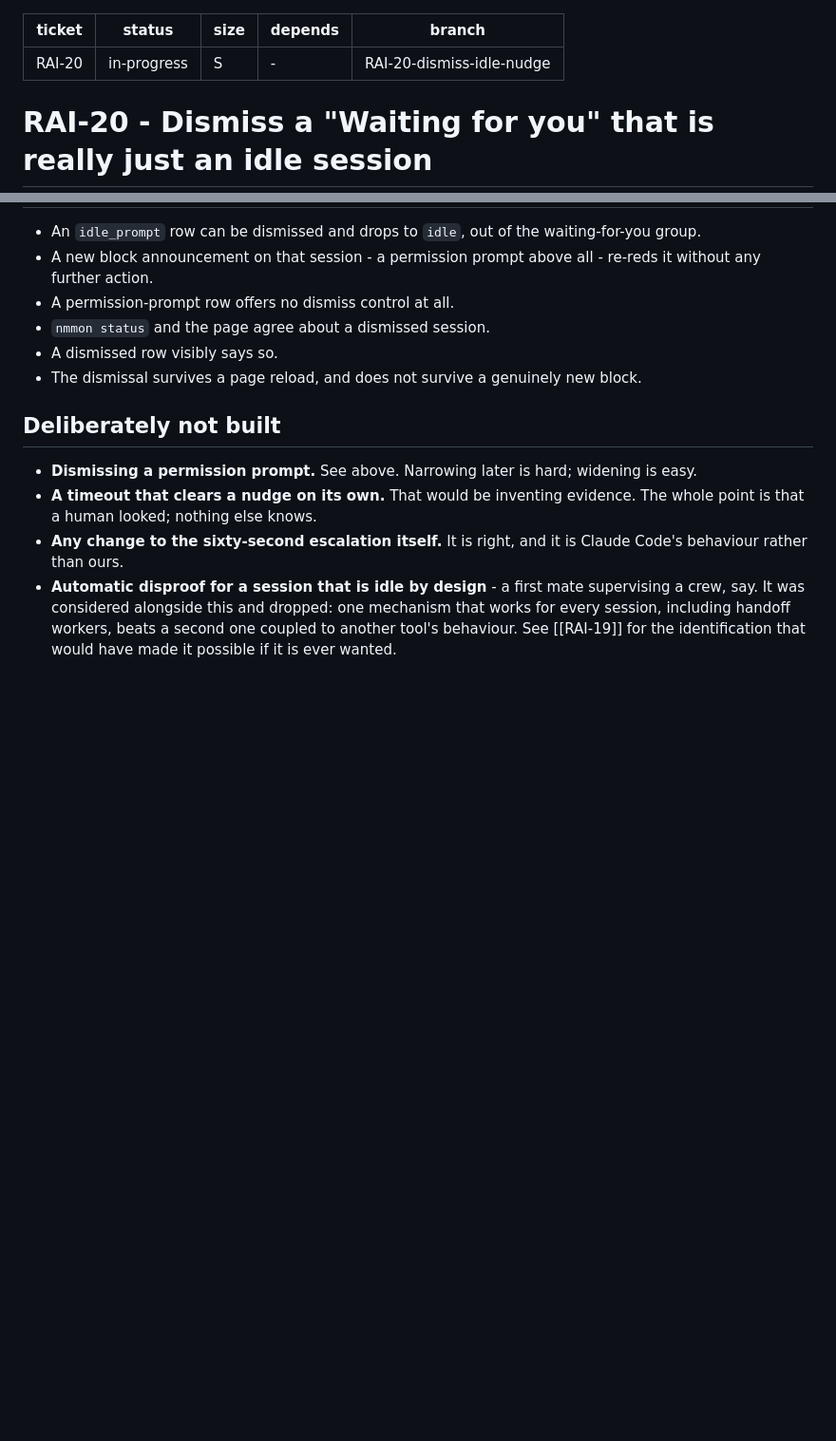
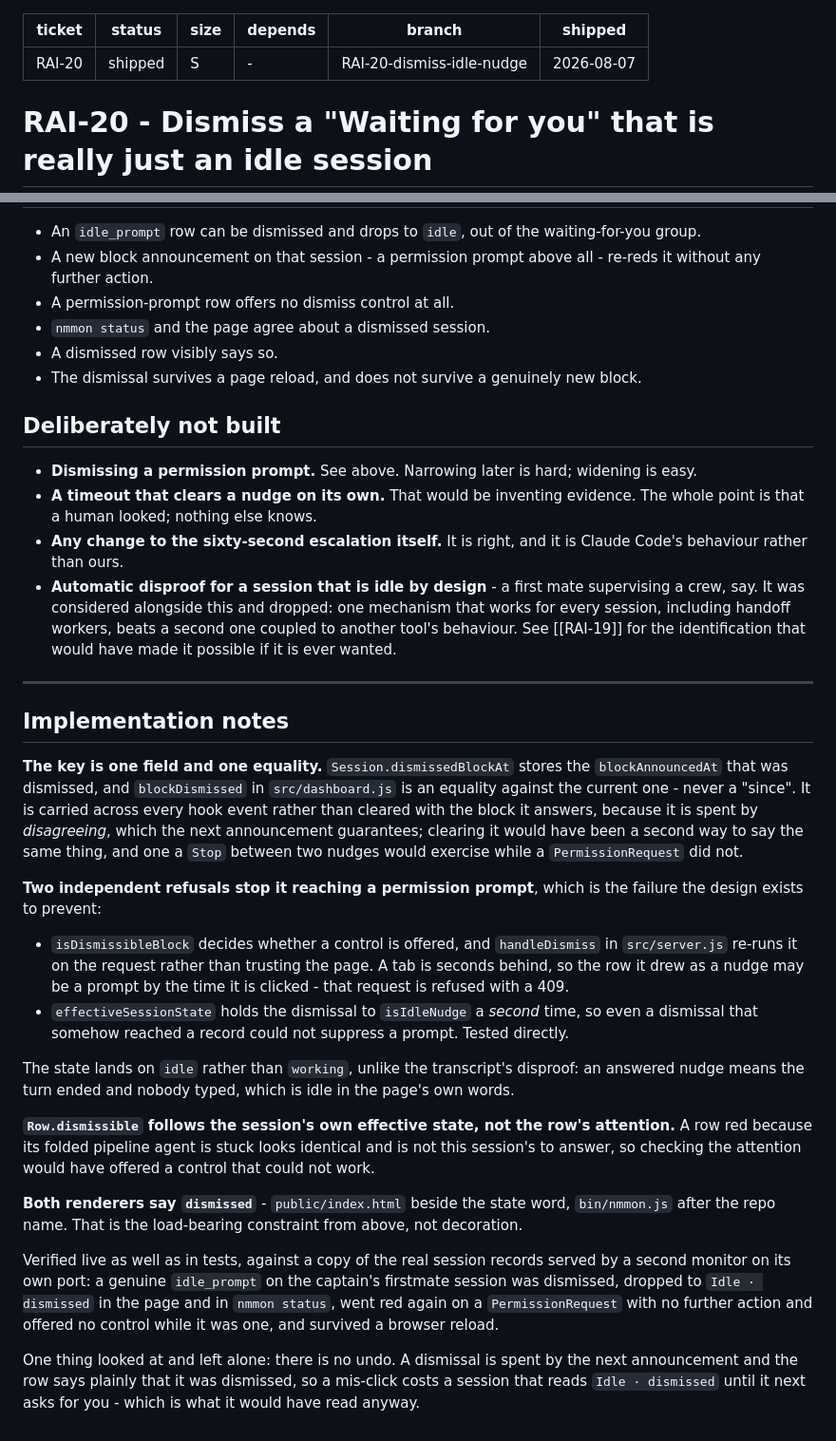
Before and after one commit to mattwwatson/raise, a Markdown page: docs/tasks/RAI-20-dismiss-idle-nudge.md, 2 parts joined by grey strips. Shown at 95% size. Drawn GitHub-style; blank space fills up the shorter version.

Commit message:
RAI-20: mark the spec shipped and record how it was built

```diff
--- a/docs/tasks/RAI-20-dismiss-idle-nudge.md
+++ b/docs/tasks/RAI-20-dismiss-idle-nudge.md
@@ -1,9 +1,10 @@
 ---
 ticket: RAI-20
-status: in-progress
+status: shipped
 size: S
 depends: -
 branch: RAI-20-dismiss-idle-nudge
+shipped: 2026-08-07
 ---
 # RAI-20 - Dismiss a "Waiting for you" that is really just an idle session
 
@@ -112,3 +113,44 @@ dismissed, so *nothing is waiting* and *I told it to stop saying so* are never c
   say. It was considered alongside this and dropped: one mechanism that works for every session,
   including handoff workers, beats a second one coupled to another tool's behaviour. See
   [[RAI-19]] for the identification that would have made it possible if it is ever wanted.
+
+---
+
+## Implementation notes
+
+**The key is one field and one equality.** `Session.dismissedBlockAt` stores the
+`blockAnnouncedAt` that was dismissed, and `blockDismissed` in `src/dashboard.js` is an equality
+against the current one - never a "since". It is carried across every hook event rather than
+cleared with the block it answers, because it is spent by *disagreeing*, which the next
+announcement guarantees; clearing it would have been a second way to say the same thing, and one
+a `Stop` between two nudges would exercise while a `PermissionRequest` did not.
+
+**Two independent refusals stop it reaching a permission prompt**, which is the failure the
+design exists to prevent:
+
+- `isDismissibleBlock` decides whether a control is offered, and `handleDismiss` in
+  `src/server.js` re-runs it on the request rather than trusting the page. A tab is seconds
+  behind, so the row it drew as a nudge may be a prompt by the time it is clicked - that request
+  is refused with a 409.
+- `effectiveSessionState` holds the dismissal to `isIdleNudge` a *second* time, so even a
+  dismissal that somehow reached a record could not suppress a prompt. Tested directly.
+
+The state lands on `idle` rather than `working`, unlike the transcript's disproof: an answered
+nudge means the turn ended and nobody typed, which is idle in the page's own words.
+
+**`Row.dismissible` follows the session's own effective state, not the row's attention.** A row
+red because its folded pipeline agent is stuck looks identical and is not this session's to
+answer, so checking the attention would have offered a control that could not work.
+
+**Both renderers say `dismissed`** - `public/index.html` beside the state word, `bin/nmmon.js`
+after the repo name. That is the load-bearing constraint from above, not decoration.
+
+Verified live as well as in tests, against a copy of the real session records served by a second
+monitor on its own port: a genuine `idle_prompt` on the captain's firstmate session was
+dismissed, dropped to `Idle · dismissed` in the page and in `nmmon status`, went red again on a
+`PermissionRequest` with no further action and offered no control while it was one, and survived
+a browser reload.
+
+One thing looked at and left alone: there is no undo. A dismissal is spent by the next
+announcement and the row says plainly that it was dismissed, so a mis-click costs a session that
+reads `Idle · dismissed` until it next asks for you - which is what it would have read anyway.
```
